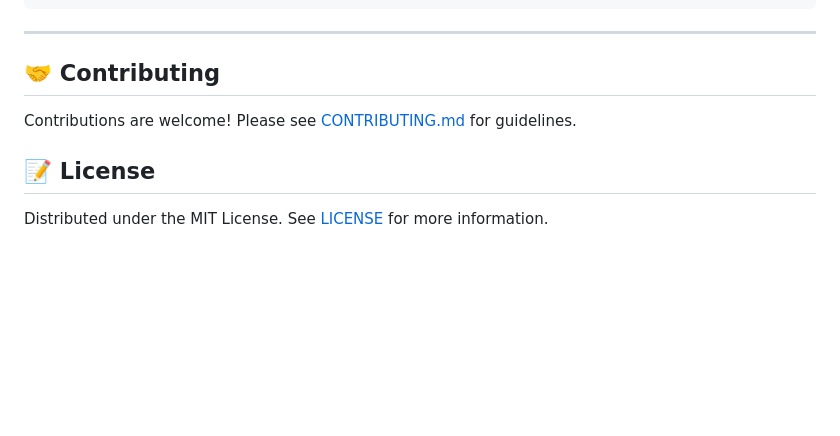
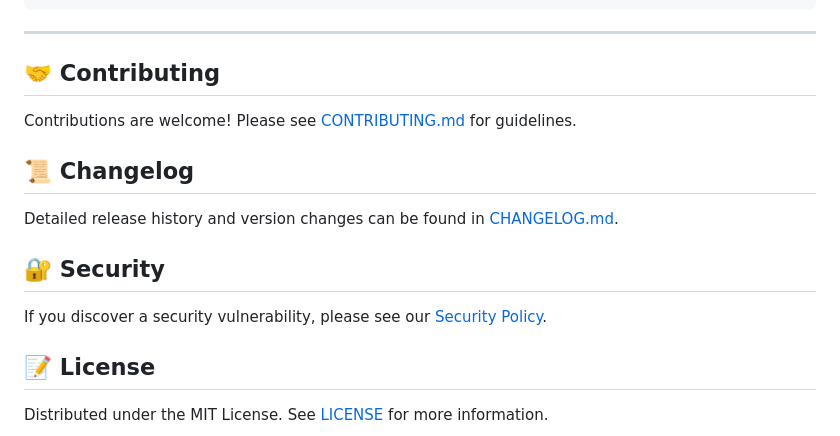
Before and after one commit to salvatorecorvaglia/raven, a Markdown page: README.md, the part around the change. Rendered like a GitHub page; blank space fills up the shorter version.

```diff
--- a/README.md
+++ b/README.md
@@ -133,6 +133,14 @@ sort_by = "cpu"             # Sort criteria: "cpu", "memory", "pid", "name"
 
 Contributions are welcome! Please see [CONTRIBUTING.md](CONTRIBUTING.md) for guidelines.
 
+## 📜 Changelog
+
+Detailed release history and version changes can be found in [CHANGELOG.md](CHANGELOG.md).
+
+## 🔐 Security
+
+If you discover a security vulnerability, please see our [Security Policy](SECURITY.md).
+
 ## 📝 License
 
 Distributed under the MIT License. See [LICENSE](LICENSE) for more information.
```
